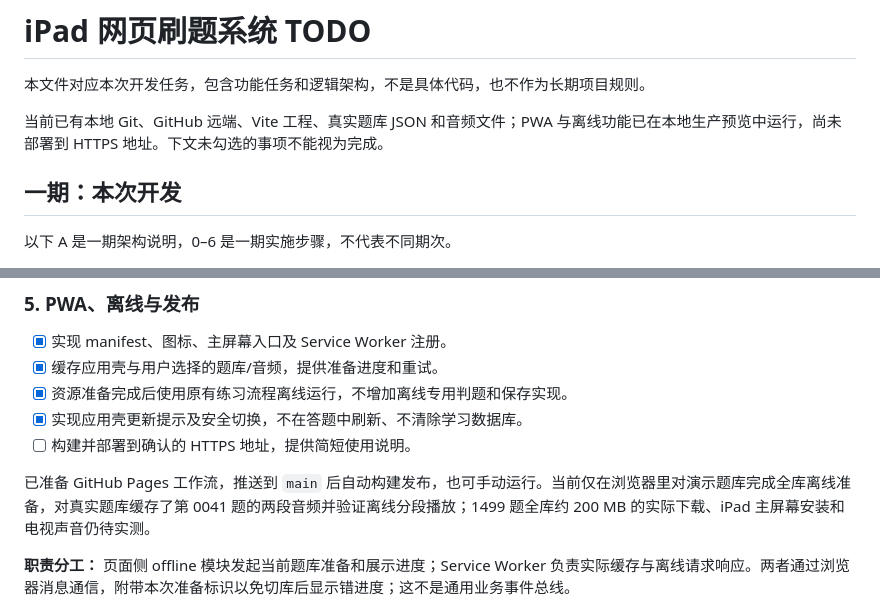
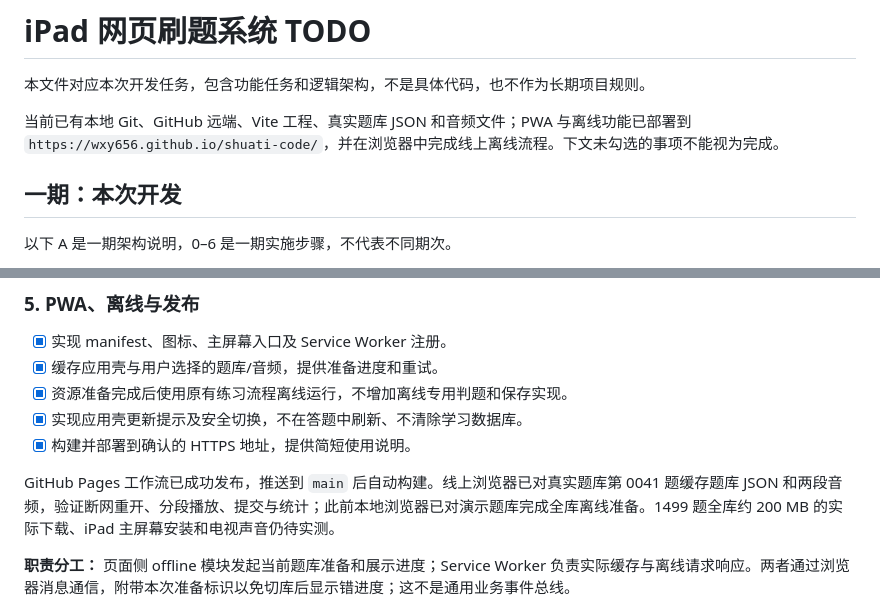
Before and after one commit to wxy656/shuati-code, a Markdown page: TODO.md, 2 parts joined by grey strips. Rendered like a GitHub page.

Commit message:
记录 GitHub Pages 发布状态

```diff
--- a/TODO.md
+++ b/TODO.md
@@ -2,7 +2,7 @@
 
 本文件对应本次开发任务，包含功能任务和逻辑架构，不是具体代码，也不作为长期项目规则。
 
-当前已有本地 Git、GitHub 远端、Vite 工程、真实题库 JSON 和音频文件；PWA 与离线功能已在本地生产预览中运行，尚未部署到 HTTPS 地址。下文未勾选的事项不能视为完成。
+当前已有本地 Git、GitHub 远端、Vite 工程、真实题库 JSON 和音频文件；PWA 与离线功能已部署到 `https://wxy656.github.io/shuati-code/`，并在浏览器中完成线上离线流程。下文未勾选的事项不能视为完成。
 
 ## 一期：本次开发
 
@@ -160,9 +160,9 @@
 - [x] 缓存应用壳与用户选择的题库/音频，提供准备进度和重试。
 - [x] 资源准备完成后使用原有练习流程离线运行，不增加离线专用判题和保存实现。
 - [x] 实现应用壳更新提示及安全切换，不在答题中刷新、不清除学习数据库。
-- [ ] 构建并部署到确认的 HTTPS 地址，提供简短使用说明。
+- [x] 构建并部署到确认的 HTTPS 地址，提供简短使用说明。
 
-已准备 GitHub Pages 工作流，推送到 `main` 后自动构建发布，也可手动运行。当前仅在浏览器里对演示题库完成全库离线准备，对真实题库缓存了第 0041 题的两段音频并验证离线分段播放；1499 题全库约 200 MB 的实际下载、iPad 主屏幕安装和电视声音仍待实测。
+GitHub Pages 工作流已成功发布，推送到 `main` 后自动构建。线上浏览器已对真实题库第 0041 题缓存题库 JSON 和两段音频，验证断网重开、分段播放、提交与统计；此前本地浏览器已对演示题库完成全库离线准备。1499 题全库约 200 MB 的实际下载、iPad 主屏幕安装和电视声音仍待实测。
 
 **职责分工：** 页面侧 offline 模块发起当前题库准备和展示进度；Service Worker 负责实际缓存与离线请求响应。两者通过浏览器消息通信，附带本次准备标识以免切库后显示错进度；这不是通用业务事件总线。
 
```
Also changed, not shown: other parts of TODO.md (+1 -1 lines), 方案设计.md (+1 -1 lines).
